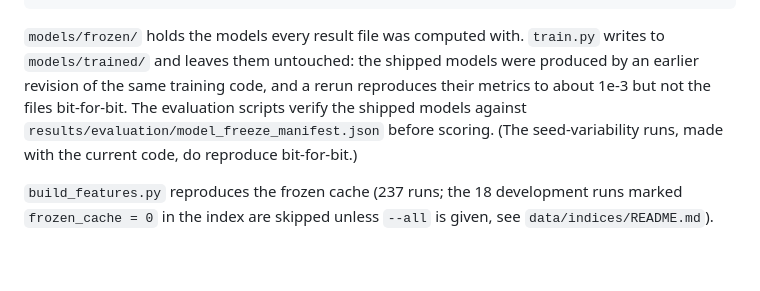
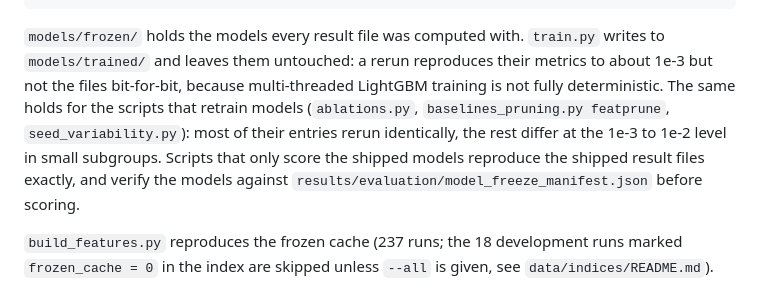
Before and after one commit to anby0601/MELD-LOC, a Markdown page: models/README.md, the part around the change. Drawn GitHub-style; blank space fills up the shorter version.

Commit message:
models/README: state which scripts reproduce the shipped files exactly

````diff
--- a/models/README.md
+++ b/models/README.md
@@ -39,10 +39,12 @@ python3 models/meldloc/seed_variability_summary.py
 ```
 
 `models/frozen/` holds the models every result file was computed with. `train.py` writes to `models/trained/`
-and leaves them untouched: the shipped models were produced by an earlier revision of the same training
-code, and a rerun reproduces their metrics to about 1e-3 but not the files bit-for-bit. The evaluation
-scripts verify the shipped models against `results/evaluation/model_freeze_manifest.json` before scoring.
-(The seed-variability runs, made with the current code, do reproduce bit-for-bit.)
+and leaves them untouched: a rerun reproduces their metrics to about 1e-3 but not the files bit-for-bit,
+because multi-threaded LightGBM training is not fully deterministic. The same holds for the scripts that
+retrain models (`ablations.py`, `baselines_pruning.py featprune`, `seed_variability.py`): most of their
+entries rerun identically, the rest differ at the 1e-3 to 1e-2 level in small subgroups. Scripts that only
+score the shipped models reproduce the shipped result files exactly, and verify the models against
+`results/evaluation/model_freeze_manifest.json` before scoring.
 
 `build_features.py` reproduces the frozen cache (237 runs; the 18 development runs marked `frozen_cache = 0`
 in the index are skipped unless `--all` is given, see `data/indices/README.md`).
````
